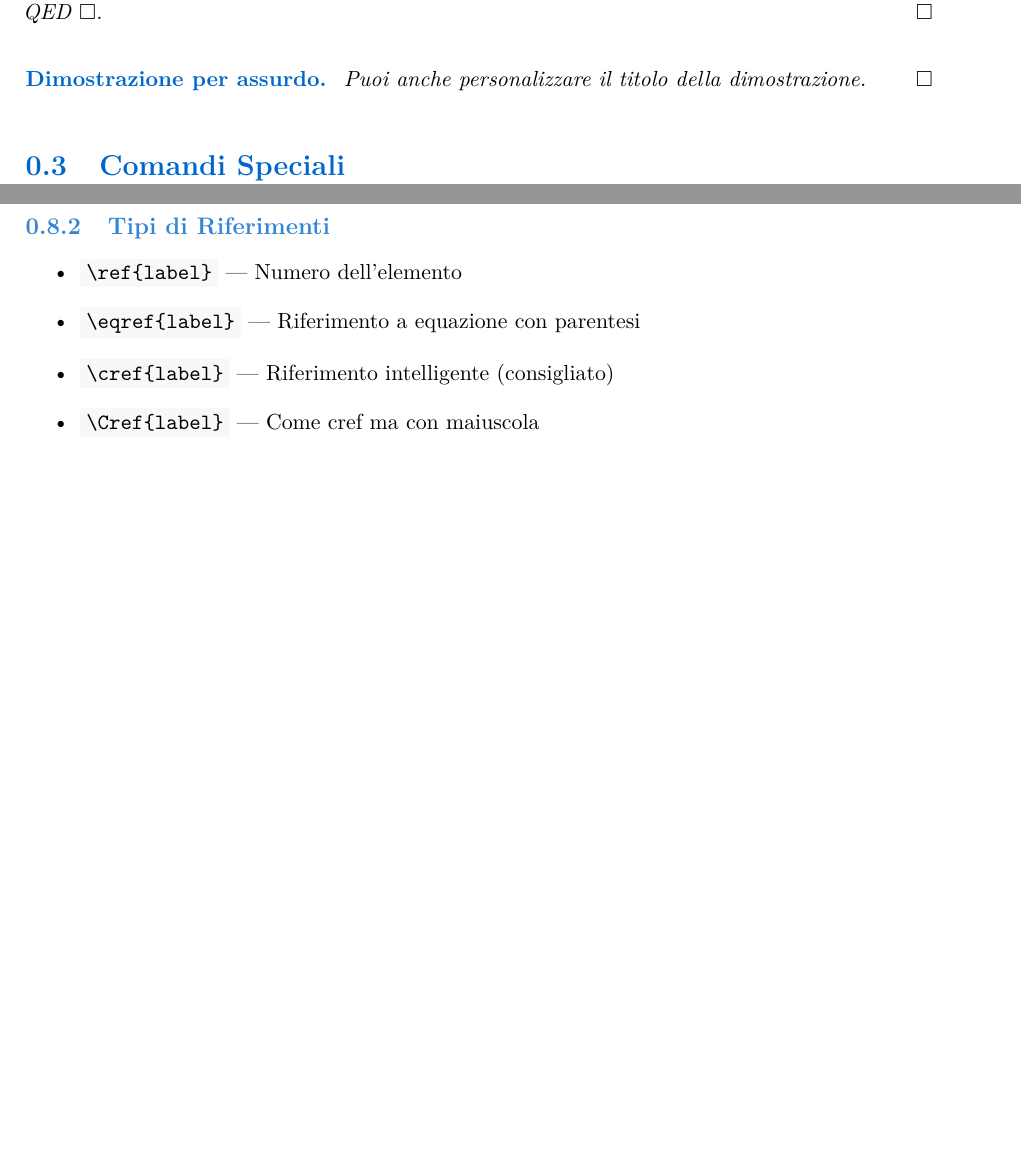
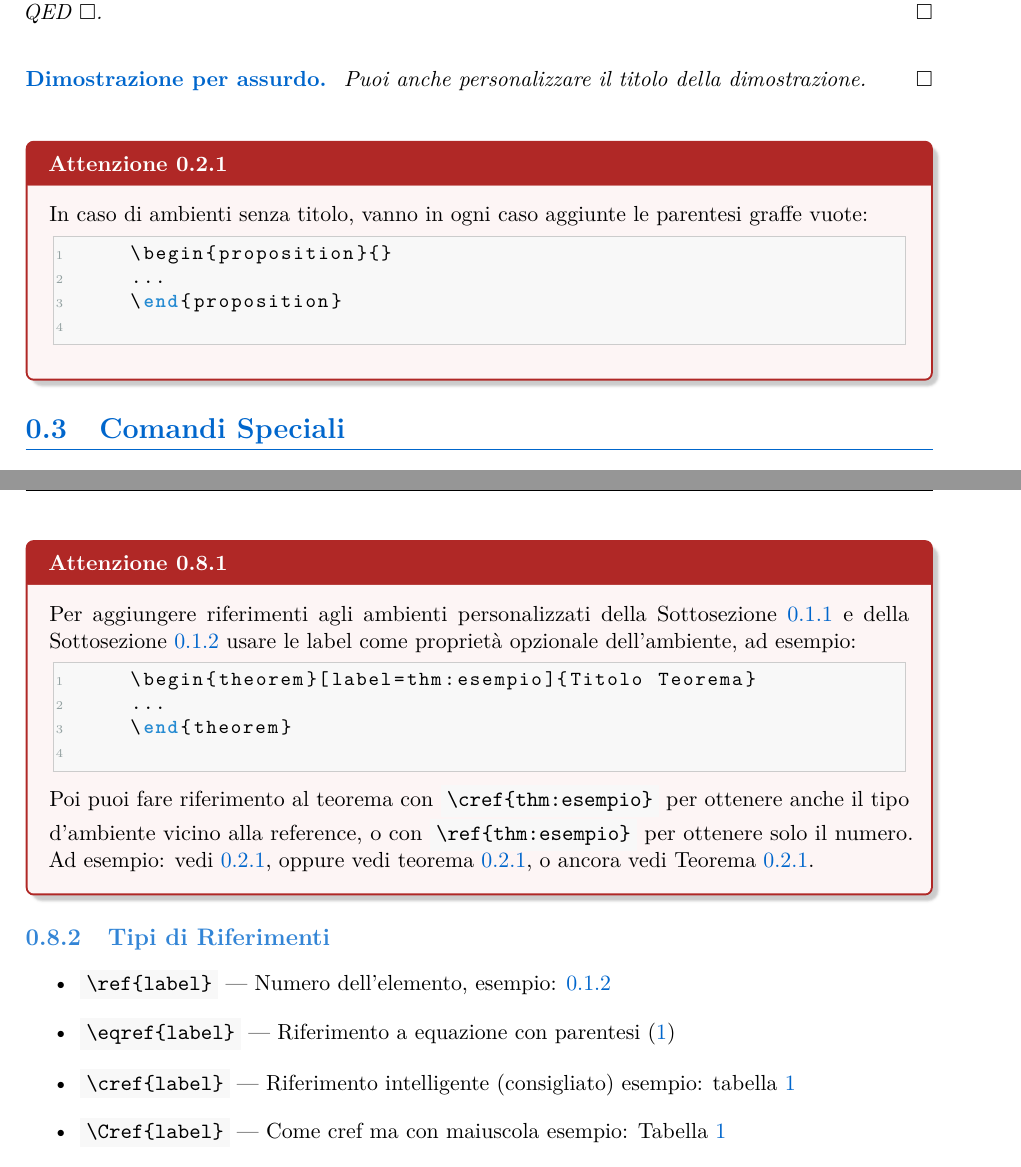
Before and after one commit to RiccardoElena/UniNotes_Template, a LaTeX document (main.tex, which reads csnotes.cls): two parts of pages 4 and 7 of 11 before the commit and two parts of pages 4 and 9 of 13 after it, joined at a grey line, cut so that both start at the same text, the shorter picture padded with empty space. Compiled offline with pdfLaTeX.

Commit message:
fix: fixed reference for tcolorbox' envs

```diff
--- a/csnotes.cls
+++ b/csnotes.cls
@@ -150,6 +150,28 @@
   [\titlerule]
 	\titlespacing*{\chapter}{0pt}{-10pt}{20pt}
 
+% =============================================================================
+% CLEVER-REFERENCE NAMES CONFIGURATION
+% =============================================================================
+\crefname{theorem}{teorema}{teoremi}
+\Crefname{theorem}{Teorema}{Teoremi}
+\crefname{corollary}{corollario}{corollari}
+\Crefname{corollary}{Corollario}{Corollari}
+\crefname{lemma}{lemma}{lemmi}
+\Crefname{lemma}{Lemma}{Lemmi}
+\crefname{proposition}{proposizione}{proposizioni}
+\Crefname{proposition}{Proposizione}{Proposizioni}
+\crefname{definition}{definizione}{definizioni}
+\Crefname{definition}{Definizione}{Definizioni}
+\crefname{example}{esempio}{esempi}
+\Crefname{example}{Esempio}{Esempi}
+\crefname{note}{nota}{note}
+\Crefname{note}{Nota}{Note}
+\crefname{warning}{attenzione}{attenzioni}
+\Crefname{warning}{Attenzione}{Attenzioni}
+\crefname{algorithm}{algoritmo}{algoritmi}
+\Crefname{algorithm}{Algoritmo}{Algoritmi}
+
 % Ensure chapter titles are used for the header (\leftmark)
 \renewcommand{\chaptermark}[1]{\markboth{#1}{}}
 
@@ -270,104 +292,76 @@
 }
 
 % Definition environment
-\newtcolorbox[auto counter, number within=section]{definitionbox}[2][]{
+\newtcolorbox[auto counter, number within=section]{definition}[2][]{
     theorembox=defcolor,
     title={Definizione~\thetcbcounter\ifstrempty{#2}{}{:~#2}},
+    label type=definition,
     #1
 }
 
-\newenvironment{definition}[1][]
-  {\begin{definitionbox}{#1}}
-  {\end{definitionbox}}
-
 % Theorem environment
-\newtcolorbox[auto counter, number within=section]{theorembox}[2][]{
+\newtcolorbox[auto counter, number within=section]{theorem}[2][]{
     theorembox=thmcolor,
     title={Teorema~\thetcbcounter\ifstrempty{#2}{}{:~#2}},
+    label type=theorem,
     #1
 }
 
-\newenvironment{theorem}[1][]
-  {\begin{theorembox}{#1}}
-  {\end{theorembox}}
-
 % Lemma environment
-\newtcolorbox[auto counter, number within=section]{lemmabox}[2][]{
+\newtcolorbox[auto counter, number within=section]{lemma}[2][]{
     theorembox=lemcolor,
     title={Lemma~\thetcbcounter\ifstrempty{#2}{}{:~#2}},
+    label type=lemma,
     #1
 }
 
-\newenvironment{lemma}[1][]
-  {\begin{lemmabox}{#1}}
-  {\end{lemmabox}}
-
 % Proposition environment
-\newtcolorbox[auto counter, number within=section]{propositionbox}[2][]{
+\newtcolorbox[auto counter, number within=section]{proposition}[2][]{
     theorembox=propcolor,
     title={Proposizione~\thetcbcounter\ifstrempty{#2}{}{:~#2}},
+    label type=proposition,
     #1
 }
 
-\newenvironment{proposition}[1][]
-  {\begin{propositionbox}{#1}}
-  {\end{propositionbox}}
-
 % Corollary environment
-\newtcolorbox[auto counter, number within=section]{corollarybox}[2][]{
+\newtcolorbox[auto counter, number within=section]{corollary}[2][]{
     theorembox=corcolor,
     title={Corollario~\thetcbcounter\ifstrempty{#2}{}{:~#2}},
+    label type=corollary,
     #1
 }
 
-\newenvironment{corollary}[1][]
-  {\begin{corollarybox}{#1}}
-  {\end{corollarybox}}
-
 % Example environment
-\newtcolorbox[auto counter, number within=section]{examplebox}[2][]{
+\newtcolorbox[auto counter, number within=section]{example}[2][]{
     theorembox=excolor,
     title={Esempio~\thetcbcounter\ifstrempty{#2}{}{:~#2}},
+    label type=example,
     #1
 }
 
-\newenvironment{example}[1][]
-  {\begin{examplebox}{#1}}
-  {\end{examplebox}}
-
 % Note environment
-\newtcolorbox[auto counter, number within=section]{notebox}[2][]{
+\newtcolorbox[auto counter, number within=section]{note}[2][]{
     theorembox=notecolor,
     title={Nota~\thetcbcounter\ifstrempty{#2}{}{:~#2}},
+    label type=note,
     #1
 }
 
-\newenvironment{note}[1][]
-  {\begin{notebox}{#1}}
-  {\end{notebox}}
-
 % Warning/Alert environment
-\newtcolorbox[auto counter, number within=section]{warningbox}[2][]{
+\newtcolorbox[auto counter, number within=section]{warning}[2][]{
     theorembox=warncolor,
     title={Attenzione~\thetcbcounter\ifstrempty{#2}{}{:~#2}},
+    label type=warning,
     #1
 }
 
-\newenvironment{warning}[1][]
-  {\begin{warningbox}{#1}}
-  {\end{warningbox}}
-
 % Algorithm environment
-\newtcolorbox[auto counter, number within=section]{algorithmbox}[2][]{
+\newtcolorbox[auto counter, number within=section]{algorithmdesc}[2][]{
     theorembox=algocolor,
     title={Algoritmo~\thetcbcounter\ifstrempty{#2}{}{:~#2}},
+    label type=algorithm,
     #1
 }
-
-\newenvironment{algorithmdesc}[1][]
-  {\begin{algorithmbox}{#1}}
-  {\end{algorithmbox}}
-
 % Customized proof environment
 \renewenvironment{proof}[1][Dimostrazione]
   {\par\vspace{10pt}\noindent\textbf{\color{csblue}#1.}\ \itshape\phantomsection}
@@ -407,11 +401,11 @@
 \newcommand{\st}{:\;} % such that
 
 % Improved cross-reference names
-\crefname{section}{Sezione}{Sezioni}
-\crefname{subsection}{Sottosezione}{Sottosezioni}
-\crefname{figure}{Figura}{Figure}
-\crefname{table}{Tabella}{Tabelle}
-\crefname{equation}{Equazione}{Equazioni}
+\Crefname{section}{Sezione}{Sezioni}
+\Crefname{subsection}{Sottosezione}{Sottosezioni}
+\Crefname{figure}{Figura}{Figure}
+\Crefname{table}{Tabella}{Tabelle}
+\Crefname{equation}{Equazione}{Equazioni}
 
 % =============================================================================
 % TITLE PAGE
--- a/main.tex
+++ b/main.tex
@@ -94,6 +94,15 @@ il simbolo QED \(\square\).
 \begin{proof}[Dimostrazione per assurdo]
 Puoi anche personalizzare il titolo della dimostrazione.
 \end{proof}
+
+\begin{warning}{}
+  In caso di ambienti senza titolo, vanno in ogni caso aggiunte le parentesi graffe vuote:
+  \begin{lstlisting}[language=TeX]
+    \begin{proposition}{}
+    ...
+    \end{proposition}
+  \end{lstlisting}
+\end{warning}
 
 % =============================================================================
 % COMANDI SPECIALI
@@ -301,13 +310,24 @@ Aggiungi label a sezioni, figure, tabelle, equazioni:
   \end{lstlisting}
 \end{example}
 
+\begin{warning}{}
+  Per aggiungere riferimenti agli ambienti personalizzati della \Cref{sec:theoretical_environments} e della \Cref{sec:practical_environments} usare le label come proprietà opzionale dell'ambiente, ad esempio:
+  \begin{lstlisting}[language=TeX]
+    \begin{theorem}[label=thm:esempio]{Titolo Teorema}
+    ...
+    \end{theorem}
+  \end{lstlisting}
+  Poi puoi fare riferimento al teorema con \code{\textbackslash{}cref\{thm:esempio\}} per ottenere anche il tipo d'ambiente vicino alla reference, o con \code{\textbackslash{}ref\{thm:esempio\}} per ottenere solo il numero.
+  Ad esempio: vedi \ref{thm:esempio}, oppure vedi \cref{thm:esempio}, o ancora vedi \Cref{thm:esempio}.
+\end{warning}
+
 \subsection{Tipi di Riferimenti}
 
 \begin{itemize}
-    \item \code{\textbackslash{}ref\{label\}} --- Numero dell'elemento
-    \item \code{\textbackslash{}eqref\{label\}} --- Riferimento a equazione con parentesi
-    \item \code{\textbackslash{}cref\{label\}} --- Riferimento intelligente (consigliato)
-    \item \code{\textbackslash{}Cref\{label\}} --- Come cref ma con maiuscola
+    \item \code{\textbackslash{}ref\{label\}} --- Numero dell'elemento, esempio: \ref{sec:practical_environments}
+    \item \code{\textbackslash{}eqref\{label\}} --- Riferimento a equazione con parentesi \eqref{eq:gaussian}
+    \item \code{\textbackslash{}cref\{label\}} --- Riferimento intelligente (consigliato) esempio: \cref{tab:sorting}
+    \item \code{\textbackslash{}Cref\{label\}} --- Come cref ma con maiuscola esempio: \Cref{tab:sorting}
 \end{itemize}
 
 % =============================================================================
```
Also changed, not shown: main.tex (53 more changed lines). Lines whose indentation alone changed are shown as unchanged.
